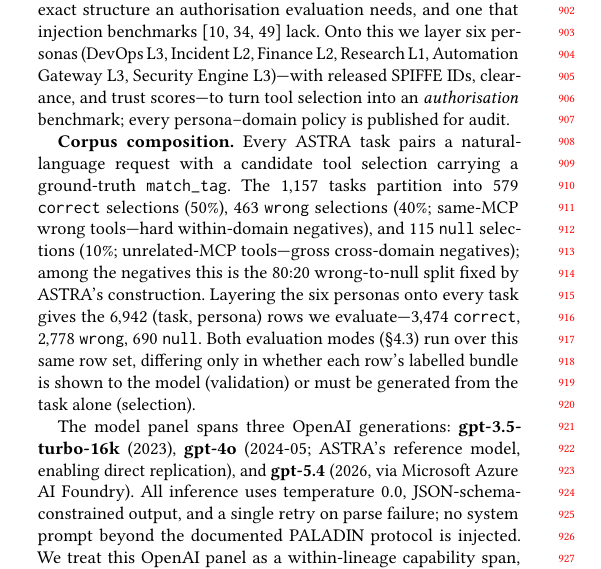
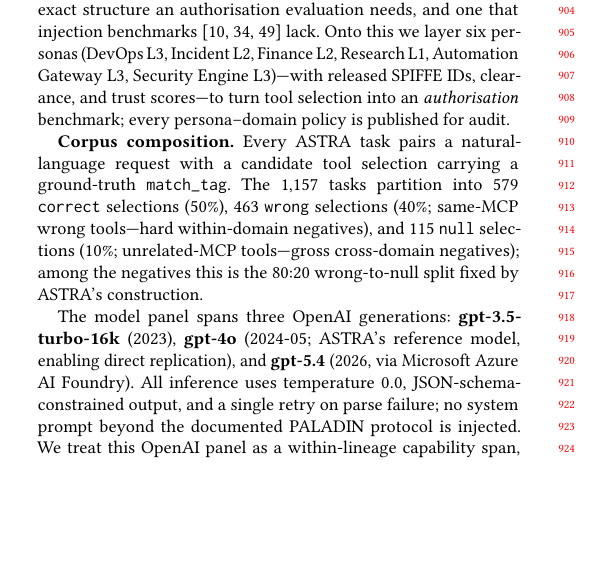
Before and after one commit to vicvarar-hash/SPIFFI_RBAC_TS-PHOL, a LaTeX paper (paper/main_acm.tex): part of one column of page 8 of 17, cut so that both start at the same text, the shorter picture padded with empty space. Compiled offline with pdfLaTeX.

Commit message:
Trim corpus composition to the 1,157-task partition
Keep only the intrinsic dataset partition (579 correct / 463 wrong / 115
null) in the Dataset subsection; drop the x6-persona expansion there.
Relocate the 6,942-row derivation to Dual-Mode Evaluation, where the
evaluation-row count is actually used, so it stays defined.

Co-authored-by: Copilot App <223556219+Copilot@users.noreply.github.com>

```diff
--- a/paper/main_acm.tex
+++ b/paper/main_acm.tex
@@ -469,7 +469,7 @@ This section specifies the end-to-end simulation setup: the corpus and personas
 
 We evaluate on ASTRA v0.3~\cite{elhelou2025astra}, a public corpus of $1{,}157$ agentic task-tool matching tasks across $8$ MCP server domains ($194$ tools: grafana, atlassian, azure, mongodb, stripe, notion, hummingbot, wikipedia). ASTRA is, to our knowledge, the only public corpus pairing ground-truth tool selections with labelled \texttt{wrong} (same-domain) and \texttt{null} (cross-domain) negatives across multiple domains---the exact structure an authorisation evaluation needs, and one that injection benchmarks~\cite{zhan2024injecagent,debenedetti2024agentdojo,ruan2024toolemu} lack. Onto this we layer six personas (DevOps L3, Incident L2, Finance L2, Research L1, Automation Gateway L3, Security Engine L3)---with released SPIFFE IDs, clearance, and trust scores---to turn tool selection into an \emph{authorisation} benchmark; every persona--domain policy is published for audit.
 
-\textbf{Corpus composition.} Every ASTRA task pairs a natural-language request with a candidate tool selection carrying a ground-truth \texttt{match\_tag}. The $1{,}157$ tasks partition into $579$ \texttt{correct} selections ($50\%$), $463$ \texttt{wrong} selections ($40\%$; same-MCP wrong tools---hard within-domain negatives), and $115$ \texttt{null} selections ($10\%$; unrelated-MCP tools---gross cross-domain negatives); among the negatives this is the $80{:}20$ wrong-to-null split fixed by ASTRA's construction. Layering the six personas onto every task gives the $6{,}942$ (task, persona) rows we evaluate---$3{,}474$ \texttt{correct}, $2{,}778$ \texttt{wrong}, $690$ \texttt{null}. Both evaluation modes (\S\ref{sec:dual_mode}) run over this same row set, differing only in whether each row's labelled bundle is shown to the model (validation) or must be generated from the task alone (selection).
+\textbf{Corpus composition.} Every ASTRA task pairs a natural-language request with a candidate tool selection carrying a ground-truth \texttt{match\_tag}. The $1{,}157$ tasks partition into $579$ \texttt{correct} selections ($50\%$), $463$ \texttt{wrong} selections ($40\%$; same-MCP wrong tools---hard within-domain negatives), and $115$ \texttt{null} selections ($10\%$; unrelated-MCP tools---gross cross-domain negatives); among the negatives this is the $80{:}20$ wrong-to-null split fixed by ASTRA's construction.
 
 The model panel spans three OpenAI generations: \textbf{gpt-3.5-turbo-16k} (2023), \textbf{gpt-4o} (2024-05; ASTRA's reference model, enabling direct replication), and \textbf{gpt-5.4} (2026, via Microsoft Azure AI Foundry). All inference uses temperature $0.0$, JSON-schema-constrained output, and a single retry on parse failure; no system prompt beyond the documented PALADIN protocol is injected. We treat this OpenAI panel as a within-lineage capability span, complemented by a full cross-vendor panel across Anthropic and Google in \S\ref{sec:cross_vendor}; open-weights models (Llama, Mistral) remain deferred (\S\ref{sec:future_work}).
 
```
Also changed, not shown: paper/main_acm.tex (2 more changed lines).
